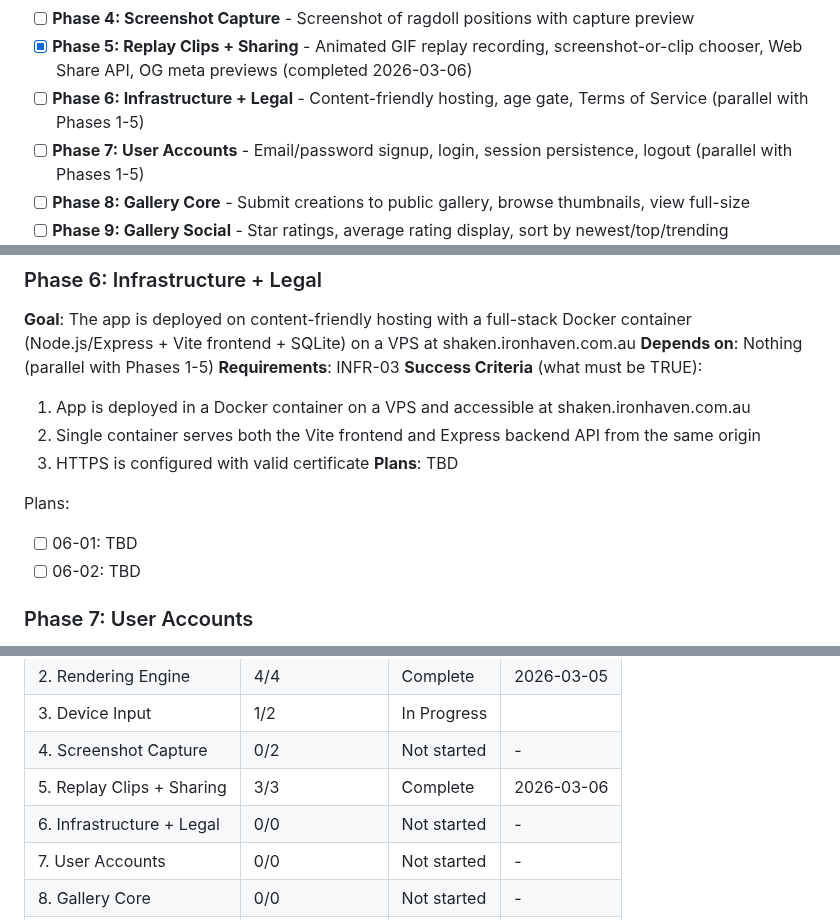
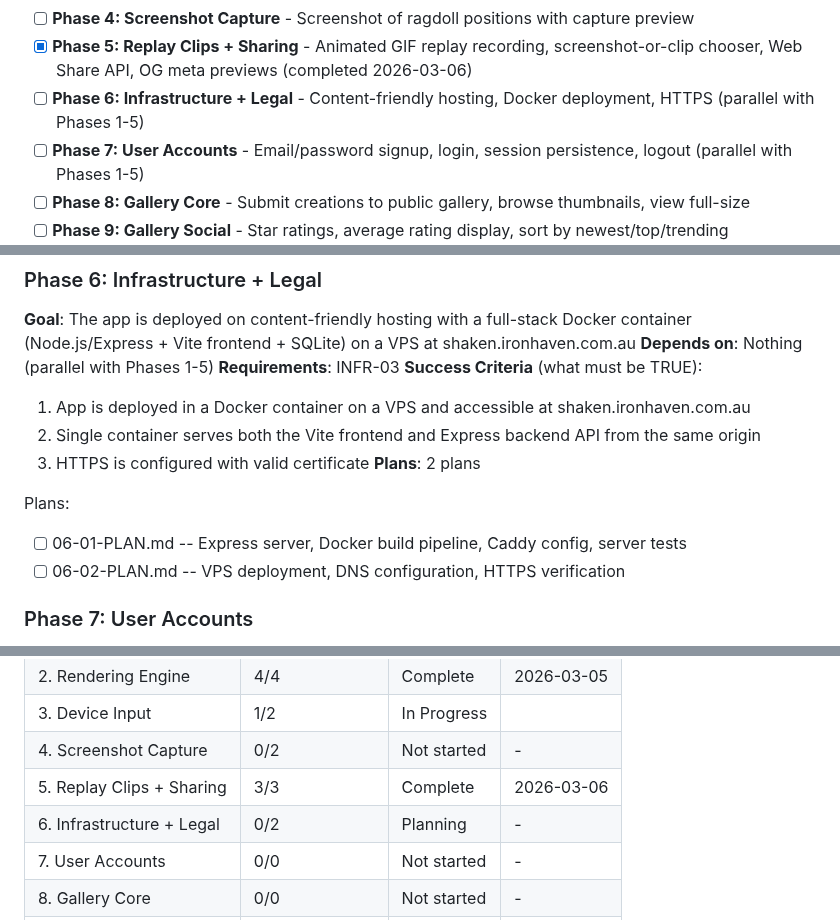
Before and after one commit to RustyIronH/shaken-together, a Markdown page: .planning/ROADMAP.md, 3 parts joined by grey strips. GitHub-like rendering.

Commit message:
docs(06): create phase plan for infrastructure + legal
Two plans covering Express server + Docker pipeline (Plan 01) and VPS deployment + DNS + HTTPS (Plan 02).

Co-Authored-By: Claude Opus 4.6 <noreply@anthropic.com>

```diff
--- a/.planning/ROADMAP.md
+++ b/.planning/ROADMAP.md
@@ -25,7 +25,7 @@ Decimal phases appear between their surrounding integers in numeric order.
 - [ ] **Phase 3: Device Input** - Shake detection via DeviceMotion, iOS permission flow, touch/drag fallback
 - [ ] **Phase 4: Screenshot Capture** - Screenshot of ragdoll positions with capture preview
 - [x] **Phase 5: Replay Clips + Sharing** - Animated GIF replay recording, screenshot-or-clip chooser, Web Share API, OG meta previews (completed 2026-03-06)
-- [ ] **Phase 6: Infrastructure + Legal** - Content-friendly hosting, age gate, Terms of Service (parallel with Phases 1-5)
+- [ ] **Phase 6: Infrastructure + Legal** - Content-friendly hosting, Docker deployment, HTTPS (parallel with Phases 1-5)
 - [ ] **Phase 7: User Accounts** - Email/password signup, login, session persistence, logout (parallel with Phases 1-5)
 - [ ] **Phase 8: Gallery Core** - Submit creations to public gallery, browse thumbnails, view full-size
 - [ ] **Phase 9: Gallery Social** - Star ratings, average rating display, sort by newest/top/trending
@@ -118,11 +118,11 @@ Plans:
   1. App is deployed in a Docker container on a VPS and accessible at shaken.ironhaven.com.au
   2. Single container serves both the Vite frontend and Express backend API from the same origin
   3. HTTPS is configured with valid certificate
-**Plans**: TBD
+**Plans**: 2 plans
 
 Plans:
-- [ ] 06-01: TBD
-- [ ] 06-02: TBD
+- [ ] 06-01-PLAN.md -- Express server, Docker build pipeline, Caddy config, server tests
+- [ ] 06-02-PLAN.md -- VPS deployment, DNS configuration, HTTPS verification
 
 ### Phase 7: User Accounts
 **Goal**: Users can create accounts, log in, and maintain sessions -- required for gallery submissions and rating integrity
@@ -192,7 +192,7 @@ Phases 1-5 execute sequentially. Phases 6-7 execute in parallel with 1-5. Phase
 | 3. Device Input | 1/2 | In Progress|  |
 | 4. Screenshot Capture | 0/2 | Not started | - |
 | 5. Replay Clips + Sharing | 3/3 | Complete   | 2026-03-06 |
-| 6. Infrastructure + Legal | 0/0 | Not started | - |
+| 6. Infrastructure + Legal | 0/2 | Planning | - |
 | 7. User Accounts | 0/0 | Not started | - |
 | 8. Gallery Core | 0/0 | Not started | - |
 | 9. Gallery Social | 0/0 | Not started | - |
```
Also changed, not shown: 2 other files.
